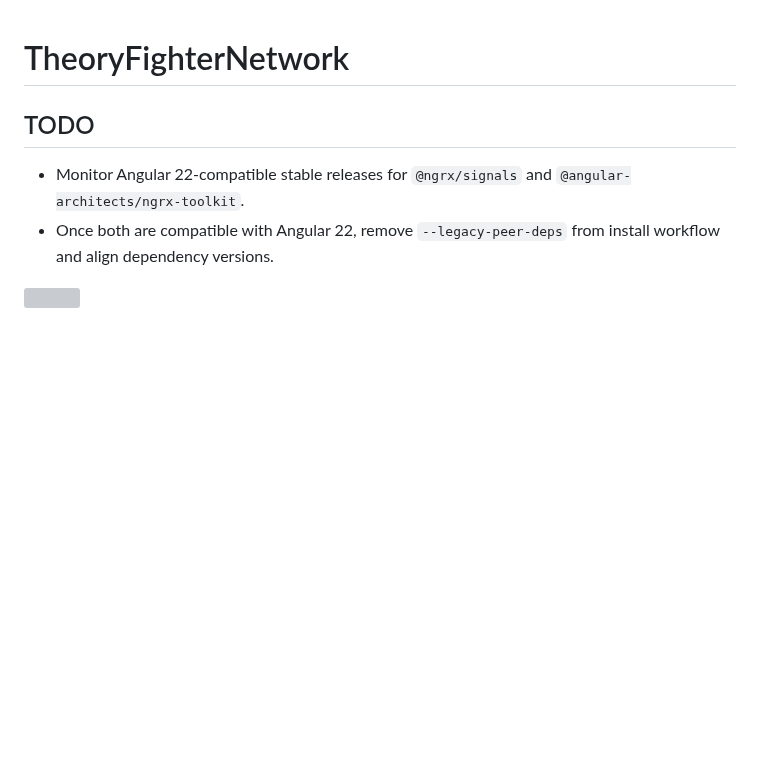
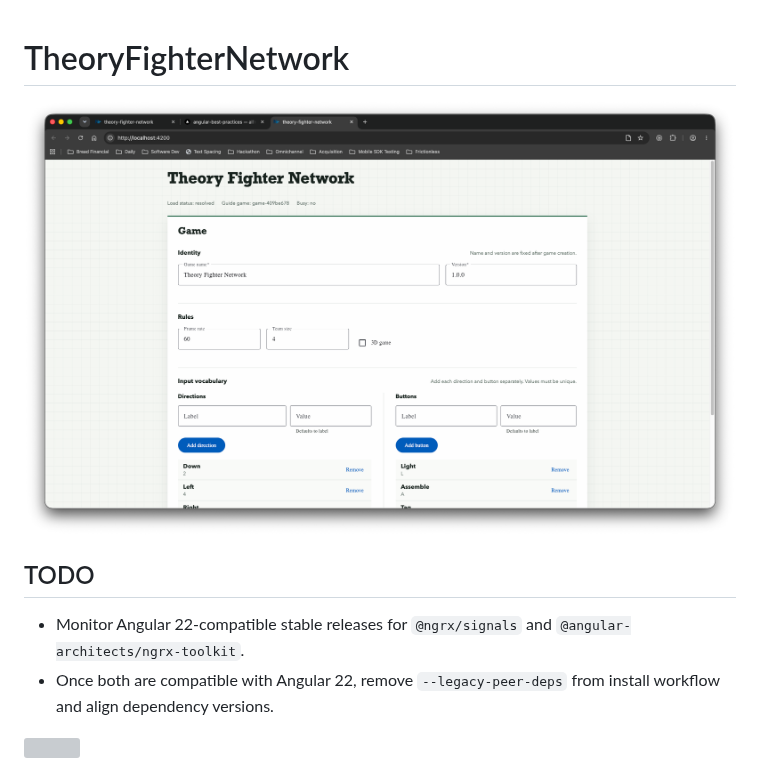
Before and after one commit to kyleryanbanks/theory-fighter-network, a Markdown page: README.md, the part around the change. Rendered like a GitHub page; pictures changed too: image.png (added); blank space fills up the shorter version; grey boxes are pictures that could not be loaded.

Commit message:
feat(readme): add first screenshot and update README structure

```diff
--- a/README.md
+++ b/README.md
@@ -1,4 +1,6 @@
 # TheoryFighterNetwork
+
+![First Screenshot!](image.png)
 
 ## TODO
 
```
